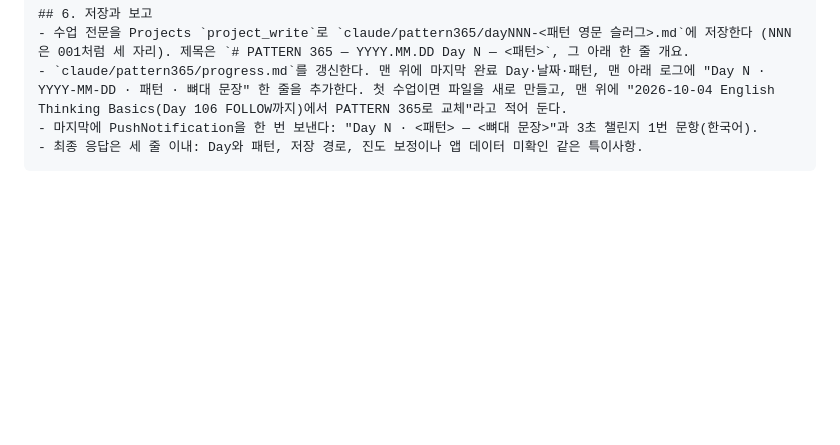
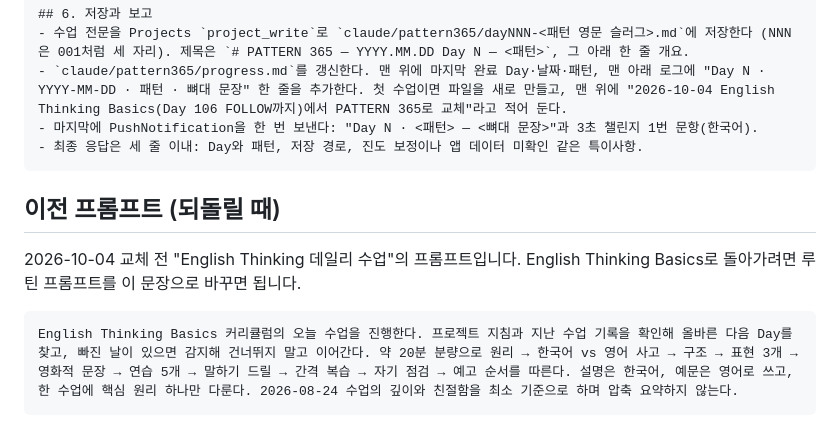
Before and after one commit to meandfree23/365-English-Master, a Markdown page: blueprints/Pattern365_Daily_Lesson_Routine.md, the part around the change. GitHub-like rendering; blank space fills up the shorter version.

Commit message:
Docs: Record previous daily-lesson routine prompt for rollback
Co-Authored-By: Claude Opus 5.5 <noreply@anthropic.com>
Claude-Session: https://claude.ai/code/session_01DRwgWSFpsA2zKNtvxoejWw

`````diff
--- a/blueprints/Pattern365_Daily_Lesson_Routine.md
+++ b/blueprints/Pattern365_Daily_Lesson_Routine.md
@@ -202,3 +202,10 @@ Phase 2부터는 그 Phase의 첫 수업 날 Day별 주제 목록을 먼저 짜
 - 마지막에 PushNotification을 한 번 보낸다: "Day N · <패턴> — <뼈대 문장>"과 3초 챌린지 1번 문항(한국어).
 - 최종 응답은 세 줄 이내: Day와 패턴, 저장 경로, 진도 보정이나 앱 데이터 미확인 같은 특이사항.
 ````
+
+## 이전 프롬프트 (되돌릴 때)
+2026-10-04 교체 전 "English Thinking 데일리 수업"의 프롬프트입니다. English Thinking Basics로 돌아가려면 루틴 프롬프트를 이 문장으로 바꾸면 됩니다.
+
+```
+English Thinking Basics 커리큘럼의 오늘 수업을 진행한다. 프로젝트 지침과 지난 수업 기록을 확인해 올바른 다음 Day를 찾고, 빠진 날이 있으면 감지해 건너뛰지 말고 이어간다. 약 20분 분량으로 원리 → 한국어 vs 영어 사고 → 구조 → 표현 3개 → 영화적 문장 → 연습 5개 → 말하기 드릴 → 간격 복습 → 자기 점검 → 예고 순서를 따른다. 설명은 한국어, 예문은 영어로 쓰고, 한 수업에 핵심 원리 하나만 다룬다. 2026-08-24 수업의 깊이와 친절함을 최소 기준으로 하며 압축 요약하지 않는다.
+```
`````
